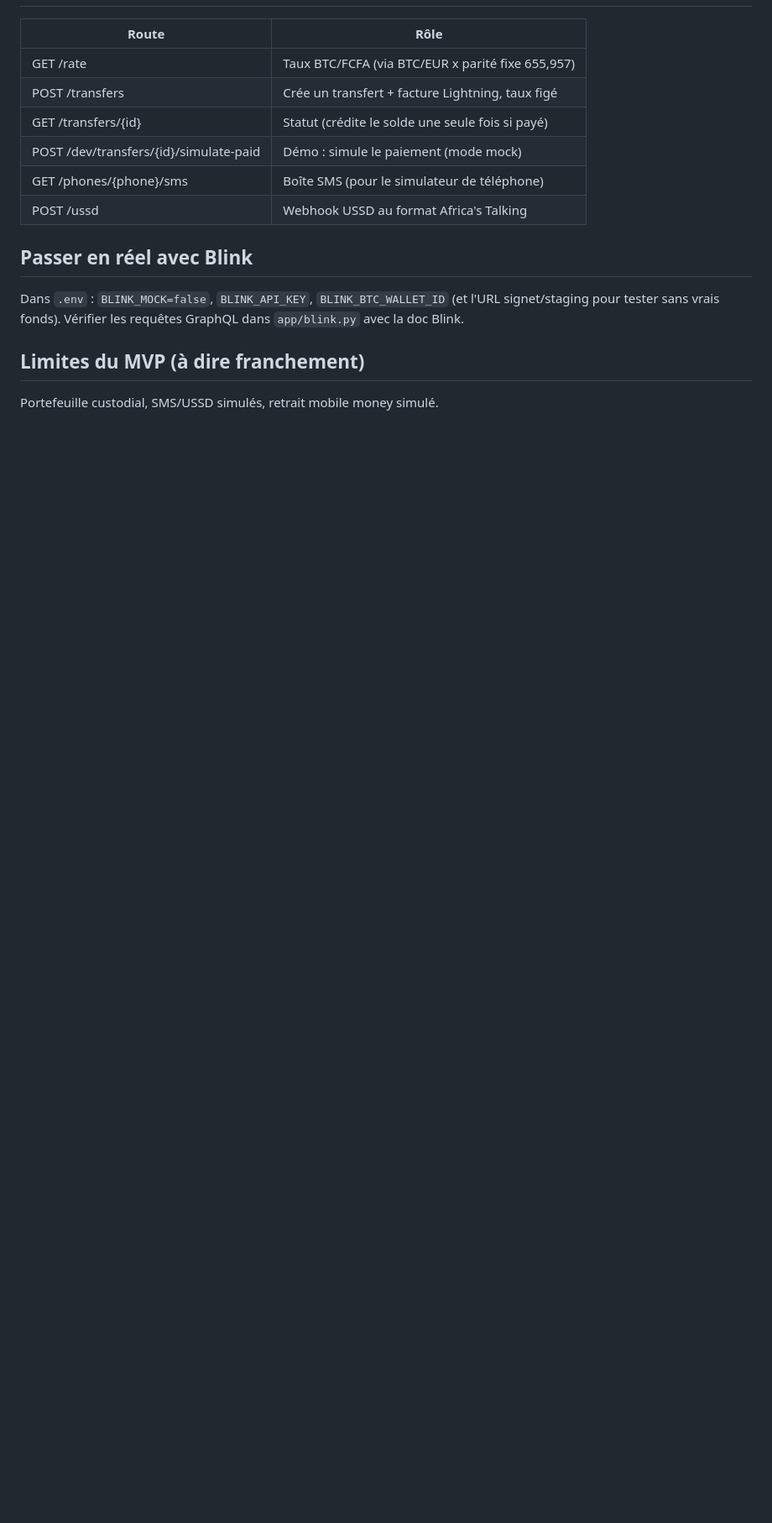
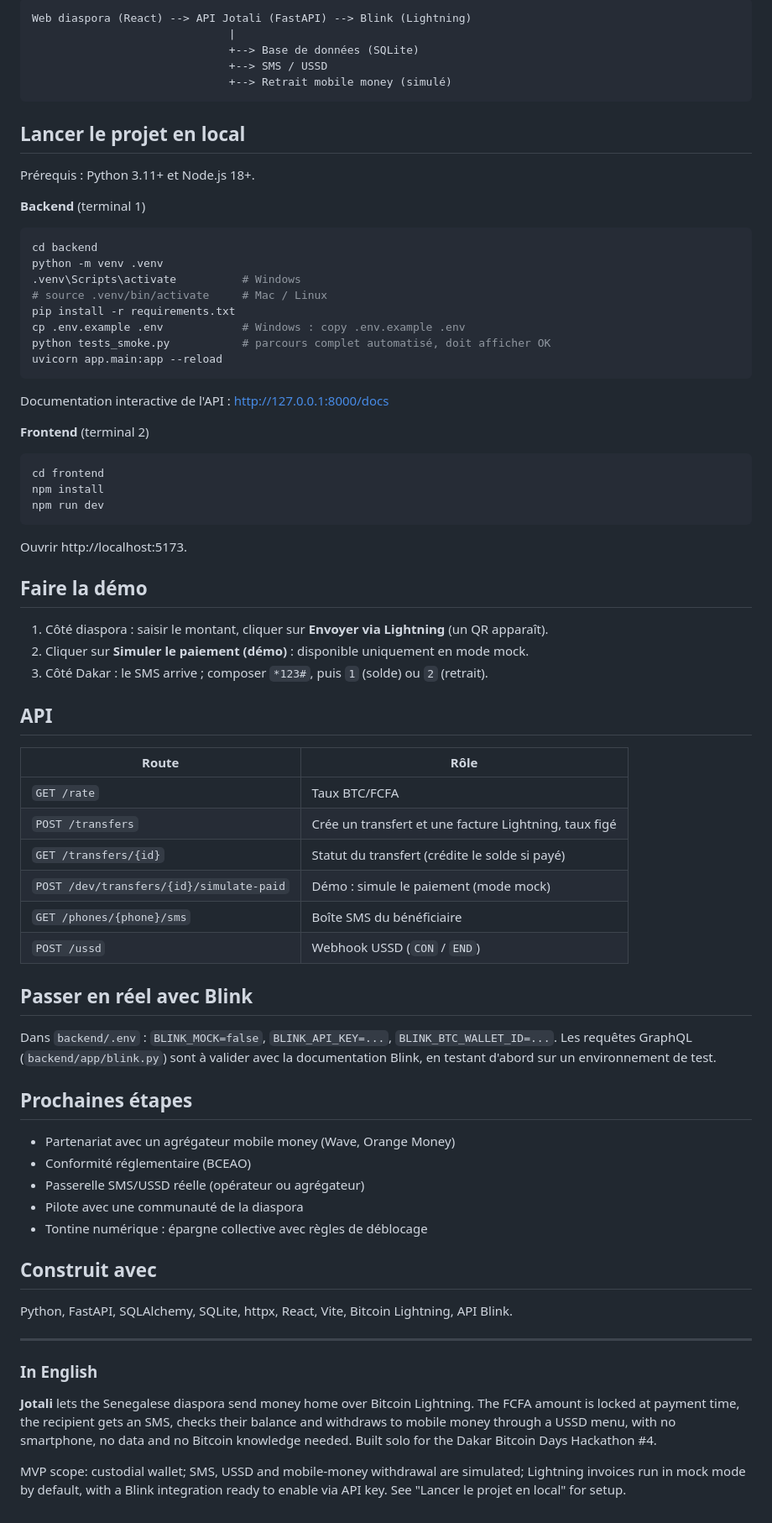
Before and after one commit to IEC01/Jotalie, a Markdown page: README.md, the part around one of its changes. Shown at 84% size. GitHub-like rendering; blank space fills up the shorter version.

````diff
--- a/README.md
+++ b/README.md
@@ -17,18 +44,78 @@ Docs interactives : http://localhost:8000/docs
+```
+Web diaspora (React) --> API Jotali (FastAPI) --> Blink (Lightning)
+                              |
+                              +--> Base de données (SQLite)
+                              +--> SMS / USSD
+                              +--> Retrait mobile money (simulé)
+```
+
+## Lancer le projet en local
+
+Prérequis : Python 3.11+ et Node.js 18+.
+
+**Backend** (terminal 1)
+
+```bash
+cd backend
+python -m venv .venv
+.venv\Scripts\activate          # Windows
+# source .venv/bin/activate     # Mac / Linux
+pip install -r requirements.txt
+cp .env.example .env            # Windows : copy .env.example .env
+python tests_smoke.py           # parcours complet automatisé, doit afficher OK
+uvicorn app.main:app --reload
+```
+
+Documentation interactive de l'API : http://127.0.0.1:8000/docs
+
+**Frontend** (terminal 2)
+
+```bash
+cd frontend
+npm install
+npm run dev
+```
+
+Ouvrir http://localhost:5173.
+
+## Faire la démo
+
+1. Côté diaspora : saisir le montant, cliquer sur **Envoyer via Lightning** (un QR apparaît).
+2. Cliquer sur **Simuler le paiement (démo)** : disponible uniquement en mode mock.
+3. Côté Dakar : le SMS arrive ; composer `*123#`, puis `1` (solde) ou `2` (retrait).
+
+## API
 
 | Route | Rôle |
 |---|---|
-| GET /rate | Taux BTC/FCFA (via BTC/EUR x parité fixe 655,957) |
-| POST /transfers | Crée un transfert + facture Lightning, taux figé |
-| GET /transfers/{id} | Statut (crédite le solde une seule fois si payé) |
-| POST /dev/transfers/{id}/simulate-paid | Démo : simule le paiement (mode mock) |
-| GET /phones/{phone}/sms | Boîte SMS (pour le simulateur de téléphone) |
-| POST /ussd | Webhook USSD au format Africa's Talking |
+| `GET /rate` | Taux BTC/FCFA |
+| `POST /transfers` | Crée un transfert et une facture Lightning, taux figé |
+| `GET /transfers/{id}` | Statut du transfert (crédite le solde si payé) |
+| `POST /dev/transfers/{id}/simulate-paid` | Démo : simule le paiement (mode mock) |
+| `GET /phones/{phone}/sms` | Boîte SMS du bénéficiaire |
+| `POST /ussd` | Webhook USSD (`CON` / `END`) |
 
 ## Passer en réel avec Blink
 
-Dans `.env` : `BLINK_MOCK=false`, `BLINK_API_KEY`, `BLINK_BTC_WALLET_ID`
-(et l'URL signet/staging pour tester sans vrais fonds). Vérifier les requêtes GraphQL dans `app/blink.py` avec la doc Blink.
+Dans `backend/.env` : `BLINK_MOCK=false`, `BLINK_API_KEY=...`, `BLINK_BTC_WALLET_ID=...`.
+Les requêtes GraphQL (`backend/app/blink.py`) sont à valider avec la documentation Blink, en testant d'abord sur un environnement de test.
 
-## Limites du MVP (à dire franchement)
+## Prochaines étapes
 
-Portefeuille custodial, SMS/USSD simulés, retrait mobile money simulé.
+- Partenariat avec un agrégateur mobile money (Wave, Orange Money)
+- Conformité réglementaire (BCEAO)
+- Passerelle SMS/USSD réelle (opérateur ou agrégateur)
+- Pilote avec une communauté de la diaspora
+- Tontine numérique : épargne collective avec règles de déblocage
+
+## Construit avec
+
+Python, FastAPI, SQLAlchemy, SQLite, httpx, React, Vite, Bitcoin Lightning, API Blink.
+
+---
+
+### In English
+
+**Jotali** lets the Senegalese diaspora send money home over Bitcoin Lightning. The FCFA amount is locked at payment time, the recipient gets an SMS, checks their balance and withdraws to mobile money through a USSD menu, with no smartphone, no data and no Bitcoin knowledge needed. Built solo for the Dakar Bitcoin Days Hackathon #4.
+
+MVP scope: custodial wallet; SMS, USSD and mobile-money withdrawal are simulated; Lightning invoices run in mock mode by default, with a Blink integration ready to enable via API key. See "Lancer le projet en local" for setup.
````
Also changed, not shown: other parts of README.md (+37 -10 lines), docs/screenshots/01-accueil.png (added), docs/screenshots/02-ussd-menu.png (added), docs/screenshots/03-ussd-solde.png (added), docs/screenshots/04-ussd-retrait.png (added), docs/screenshots/05-ussd-montant.png (added), frontend/README.md (renamed from frontend/frontend/README.md), 16 other files.
